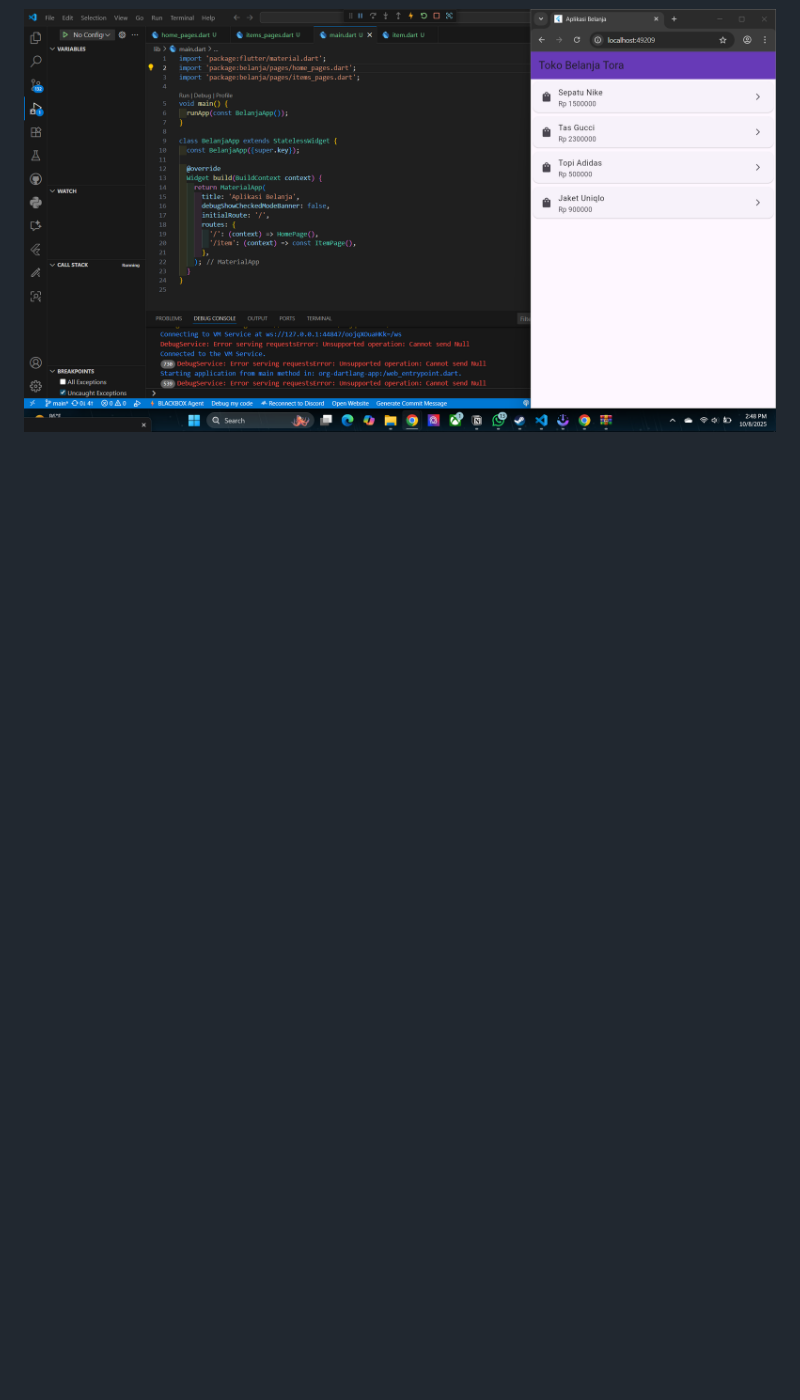
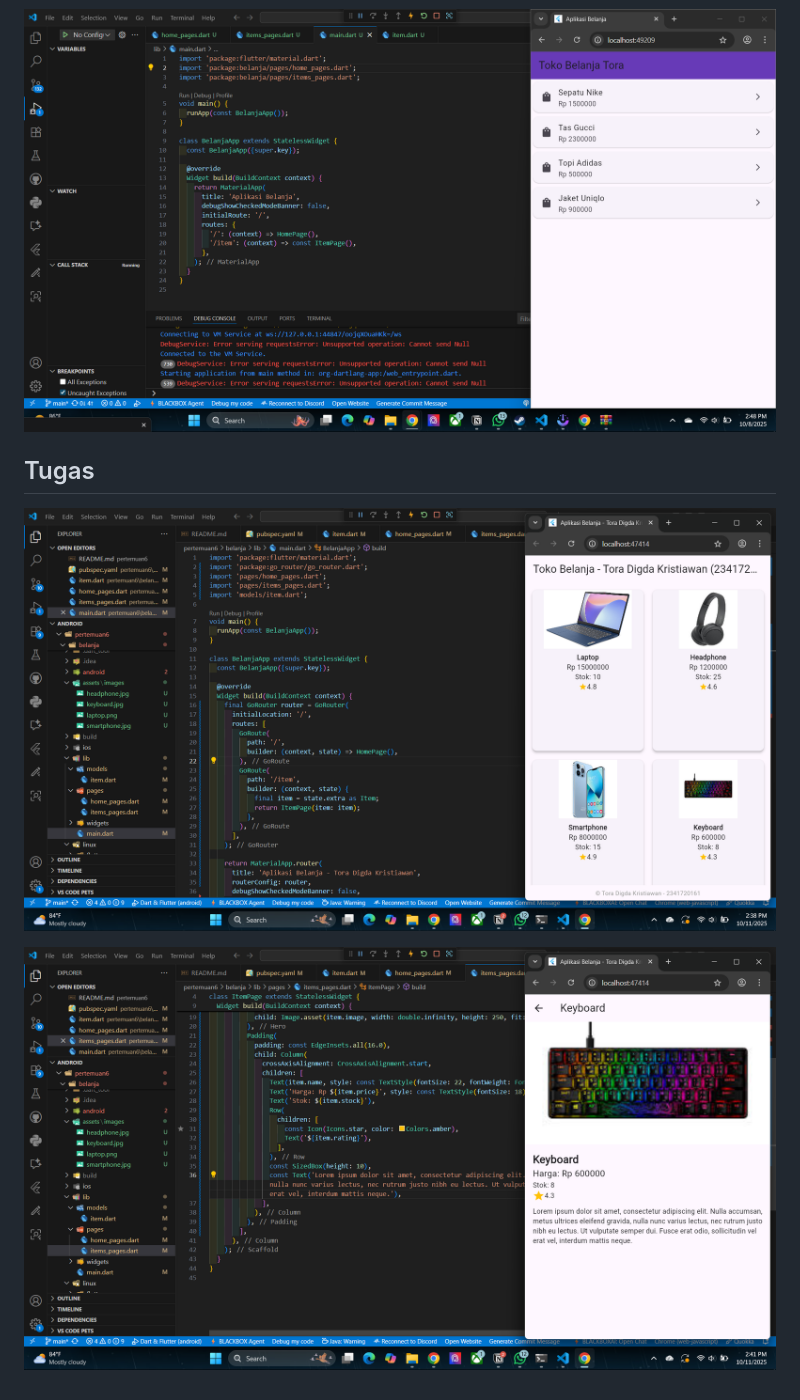
Before and after one commit to toraDK/Pemograman_Mobile_3D_ToraDigdaK, a Markdown page: pertemuan6/README.md, the part around the change. Drawn GitHub-style; pictures changed too: pertemuan6/img/06.png (added), pertemuan6/img/07.png (added); blank space fills up the shorter version.

Commit message:
tugas 2

```diff
--- a/pertemuan6/README.md
+++ b/pertemuan6/README.md
@@ -11,3 +11,8 @@ Mempelajari layouting dan cara membuat navigasi di androidd
 ![Screenshot Praktikum4 menambahkan gambar](img/04.png)
 
 ![Screenshot Praktikum5 membuat navigasi di projek belanja](img/05.png)
+
+## Tugas
+![Screenshot home pages menggunakan go router](img/06.png)
+
+![Screenshot items pages menggunakan go router](img/07.png)
```
Also changed, not shown: 10 other files.
